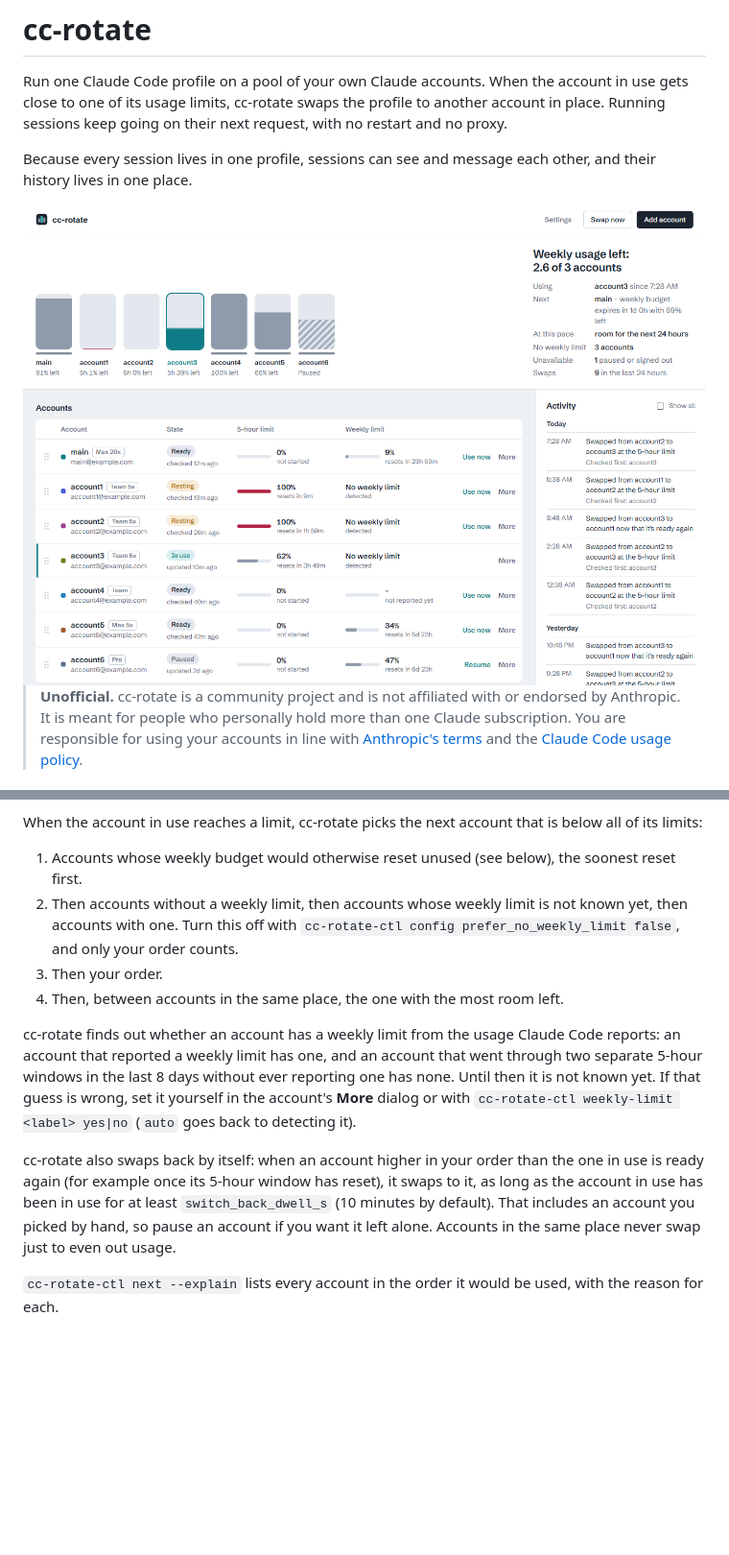
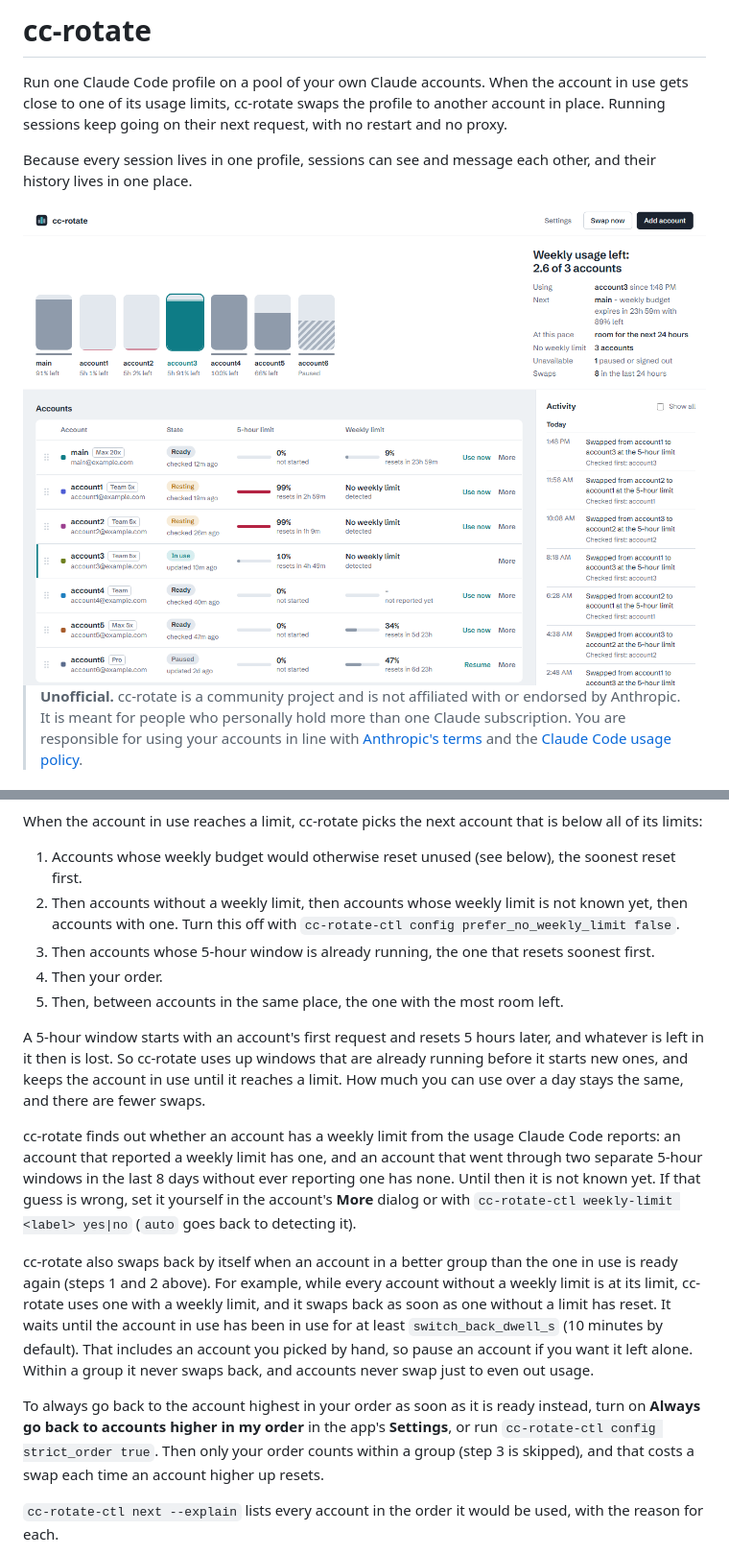
Before and after one commit to mattmarcin/cc-rotate, a Markdown page: README.md, 2 parts joined by grey strips. Shown at 96% size. Drawn GitHub-style; pictures changed too: docs/screenshot.png; blank space fills up the shorter version.

```diff
--- a/README.md
+++ b/README.md
@@ -138,17 +138,27 @@ When the account in use reaches a limit, cc-rotate picks the next account that i
 
 1. Accounts whose weekly budget would otherwise reset unused (see below), the soonest reset first.
 2. Then accounts without a weekly limit, then accounts whose weekly limit is not known yet, then accounts with one.
-   Turn this off with `cc-rotate-ctl config prefer_no_weekly_limit false`, and only your order counts.
-3. Then your order.
-4. Then, between accounts in the same place, the one with the most room left.
+   Turn this off with `cc-rotate-ctl config prefer_no_weekly_limit false`.
+3. Then accounts whose 5-hour window is already running, the one that resets soonest first.
+4. Then your order.
+5. Then, between accounts in the same place, the one with the most room left.
+
+A 5-hour window starts with an account's first request and resets 5 hours later, and whatever is left in it then is lost.
+So cc-rotate uses up windows that are already running before it starts new ones, and keeps the account in use until it reaches a limit.
+How much you can use over a day stays the same, and there are fewer swaps.
 
 cc-rotate finds out whether an account has a weekly limit from the usage Claude Code reports: an account that reported a weekly limit has one, and an account that went through two separate 5-hour windows in the last 8 days without ever reporting one has none.
 Until then it is not known yet.
 If that guess is wrong, set it yourself in the account's **More** dialog or with `cc-rotate-ctl weekly-limit <label> yes|no` (`auto` goes back to detecting it).
 
-cc-rotate also swaps back by itself: when an account higher in your order than the one in use is ready again (for example once its 5-hour window has reset), it swaps to it, as long as the account in use has been in use for at least `switch_back_dwell_s` (10 minutes by default).
+cc-rotate also swaps back by itself when an account in a better group than the one in use is ready again (steps 1 and 2 above).
+For example, while every account without a weekly limit is at its limit, cc-rotate uses one with a weekly limit, and it swaps back as soon as one without a limit has reset.
+It waits until the account in use has been in use for at least `switch_back_dwell_s` (10 minutes by default).
 That includes an account you picked by hand, so pause an account if you want it left alone.
-Accounts in the same place never swap just to even out usage.
+Within a group it never swaps back, and accounts never swap just to even out usage.
+
+To always go back to the account highest in your order as soon as it is ready instead, turn on **Always go back to accounts higher in my order** in the app's **Settings**, or run `cc-rotate-ctl config strict_order true`.
+Then only your order counts within a group (step 3 is skipped), and that costs a swap each time an account higher up resets.
 
 `cc-rotate-ctl next --explain` lists every account in the order it would be used, with the reason for each.
 
```
Also changed, not shown: other parts of README.md (+2 -1 lines), docs/specs/2026-10-24-cc-rotate.md (+31 -9 lines), docs/screenshot-dark.png, 13 other files.
